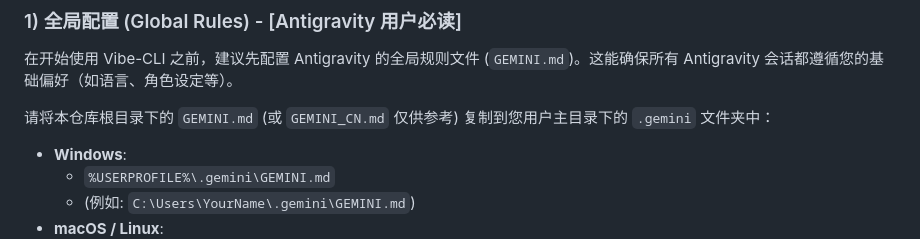
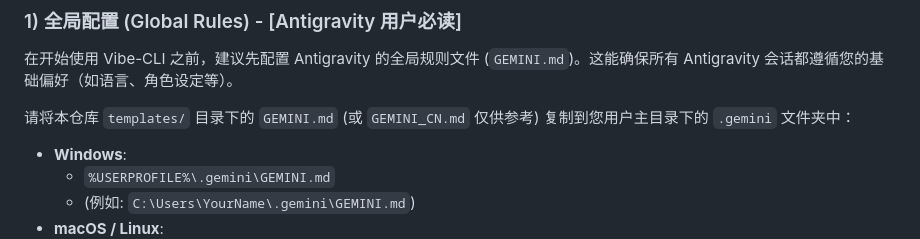
Before and after one commit to wenjie2024/vibe-coding-flow, a Markdown page: README.md, the part around the change. Drawn GitHub-style.

Commit message:
chore: move global rules to templates dir and update docs

```diff
--- a/README.md
+++ b/README.md
@@ -32,7 +32,7 @@ Vibe-CLI 会为每个新项目生成四样“必需品”，让你**不再手动
 
 在开始使用 Vibe-CLI 之前，建议先配置 Antigravity 的全局规则文件 (`GEMINI.md`)。这能确保所有 Antigravity 会话都遵循您的基础偏好（如语言、角色设定等）。
 
-请将本仓库根目录下的 `GEMINI.md` (或 `GEMINI_CN.md` 仅供参考) 复制到您用户主目录下的 `.gemini` 文件夹中：
+请将本仓库 `templates/` 目录下的 `GEMINI.md` (或 `GEMINI_CN.md` 仅供参考) 复制到您用户主目录下的 `.gemini` 文件夹中：
 
 *   **Windows**:
     *   `%USERPROFILE%\.gemini\GEMINI.md`
```
Also changed, not shown: templates/GEMINI.md (added, +62 -0 lines), templates/GEMINI_CN.md (added, +61 -0 lines).
